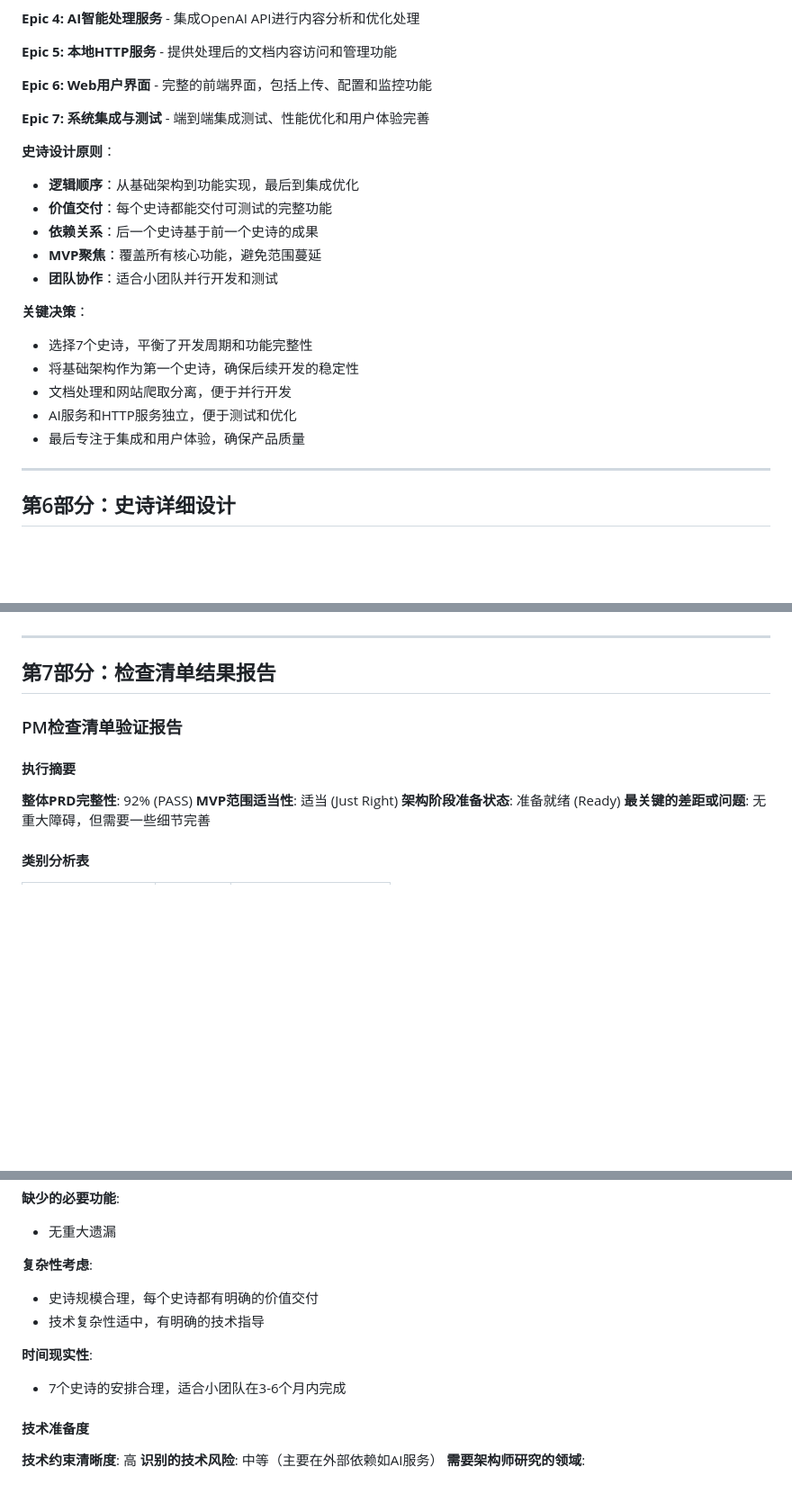
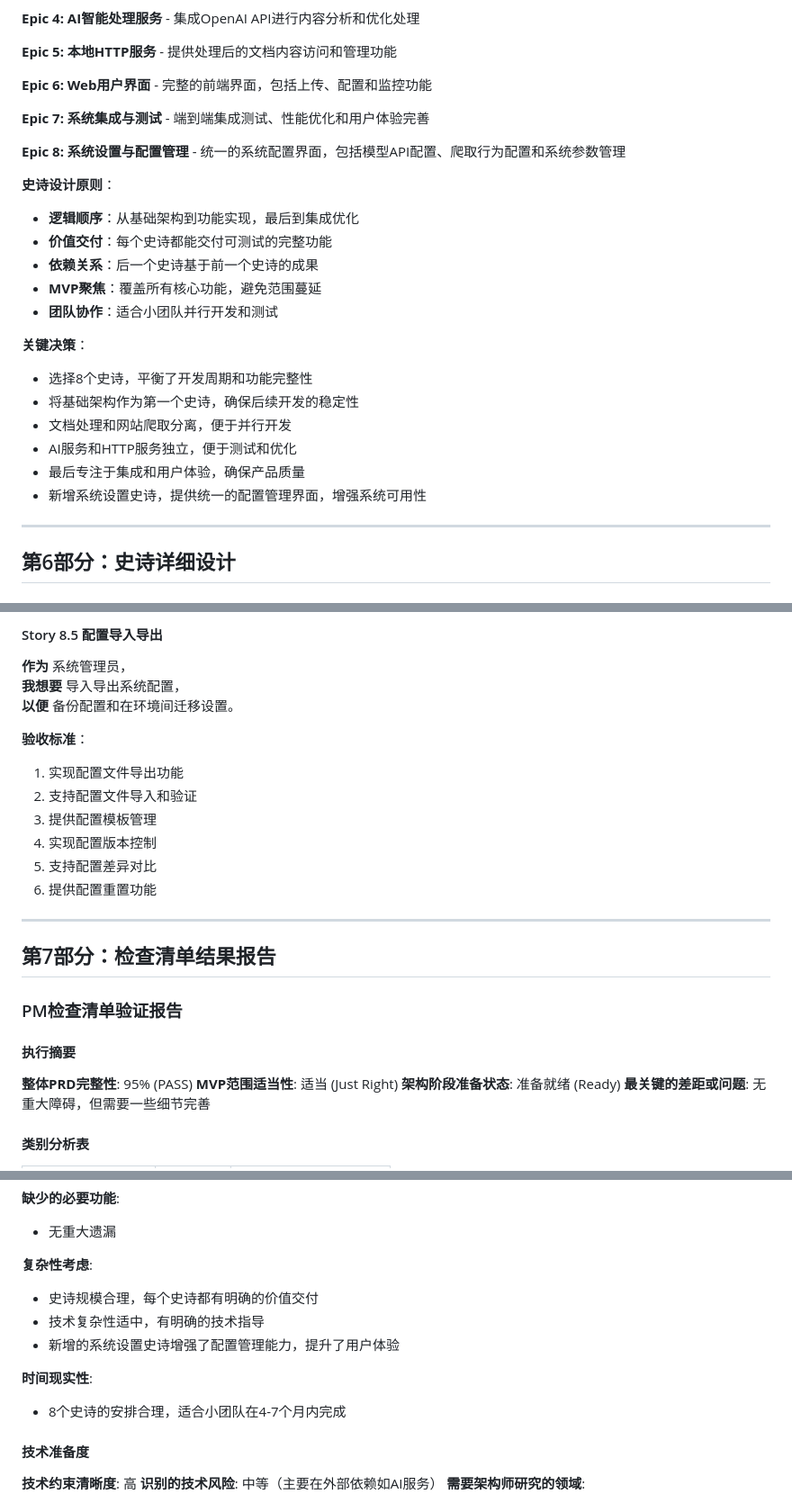
Before and after one commit to 18981119465/llmstxt-gen, a Markdown page: docs/prd.md, 3 parts joined by grey strips. Shown at 90% size. GitHub-like rendering; blank space fills up the shorter version.

```diff
--- a/docs/prd.md
+++ b/docs/prd.md
@@ -180,6 +180,8 @@ AI开发者面临第三方库API文档更新频率快、AI模型训练数据滞
 
 **Epic 7: 系统集成与测试** - 端到端集成测试、性能优化和用户体验完善
 
+**Epic 8: 系统设置与配置管理** - 统一的系统配置界面，包括模型API配置、爬取行为配置和系统参数管理
+
 **史诗设计原则**：
 - **逻辑顺序**：从基础架构到功能实现，最后到集成优化
 - **价值交付**：每个史诗都能交付可测试的完整功能
@@ -188,11 +190,12 @@ AI开发者面临第三方库API文档更新频率快、AI模型训练数据滞
 - **团队协作**：适合小团队并行开发和测试
 
 **关键决策**：
-- 选择7个史诗，平衡了开发周期和功能完整性
+- 选择8个史诗，平衡了开发周期和功能完整性
 - 将基础架构作为第一个史诗，确保后续开发的稳定性
 - 文档处理和网站爬取分离，便于并行开发
 - AI服务和HTTP服务独立，便于测试和优化
 - 最后专注于集成和用户体验，确保产品质量
+- 新增系统设置史诗，提供统一的配置管理界面，增强系统可用性
 
 ---
 
@@ -733,3 +796,17 @@ AI开发者面临第三方库API文档更新频率快、AI模型训练数据滞
+#### Story 8.5 配置导入导出
+
+**作为** 系统管理员，
+**我想要** 导入导出系统配置，
+**以便** 备份配置和在环境间迁移设置。
+
+**验收标准**：
+1. 实现配置文件导出功能
+2. 支持配置文件导入和验证
+3. 提供配置模板管理
+4. 实现配置版本控制
+5. 支持配置差异对比
+6. 提供配置重置功能
+
 ---
 
 ## 第7部分：检查清单结果报告
@@ -738,7 +815,7 @@ AI开发者面临第三方库API文档更新频率快、AI模型训练数据滞
 
 #### 执行摘要
 
-**整体PRD完整性**: 92% (PASS)
+**整体PRD完整性**: 95% (PASS)
 **MVP范围适当性**: 适当 (Just Right)
 **架构阶段准备状态**: 准备就绪 (Ready)
 **最关键的差距或问题**: 无重大障碍，但需要一些细节完善
@@ -780,9 +857,10 @@ AI开发者面临第三方库API文档更新频率快、AI模型训练数据滞
 **复杂性考虑**:
 - 史诗规模合理，每个史诗都有明确的价值交付
 - 技术复杂性适中，有明确的技术指导
+- 新增的系统设置史诗增强了配置管理能力，提升了用户体验
 
 **时间现实性**:
-- 7个史诗的安排合理，适合小团队在3-6个月内完成
+- 8个史诗的安排合理，适合小团队在4-7个月内完成
 
 #### 技术准备度
 
```
Also changed, not shown: other parts of docs/prd.md (+62 -0 lines).
